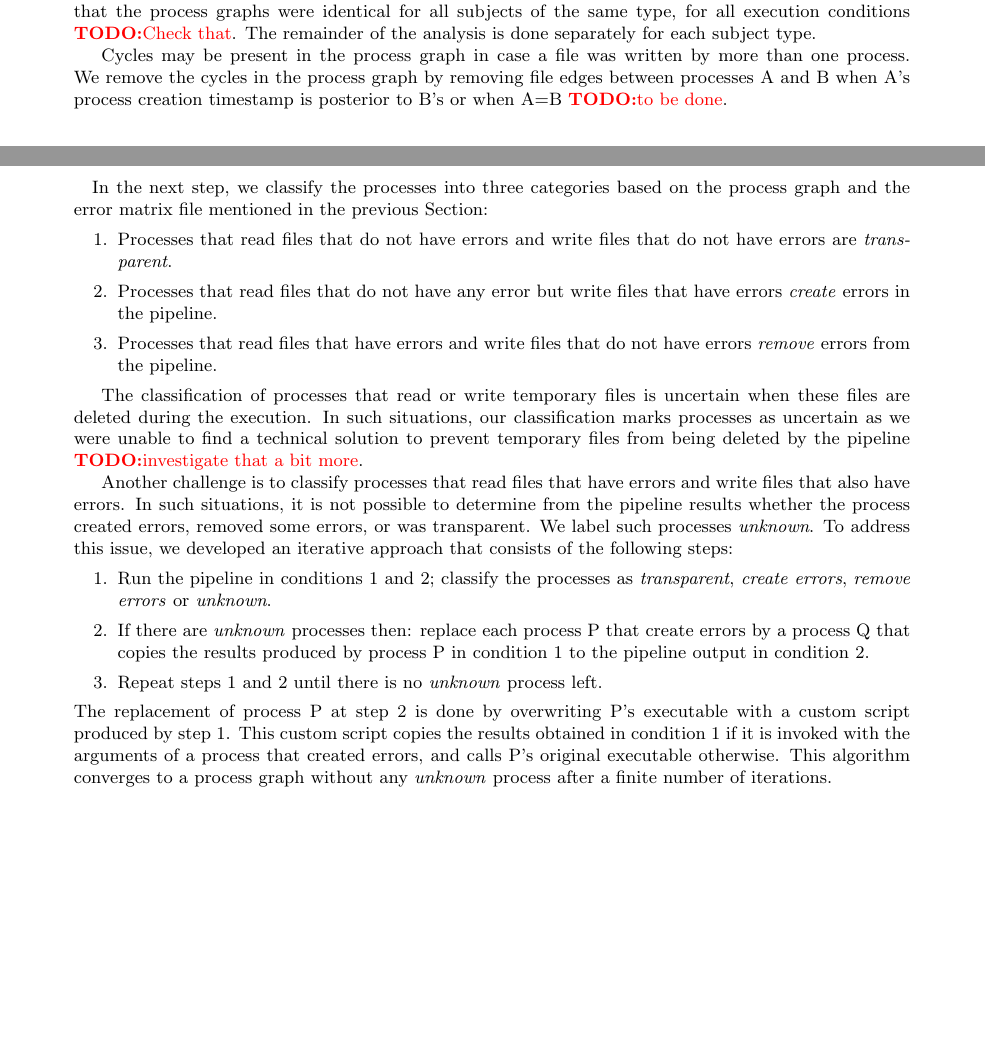
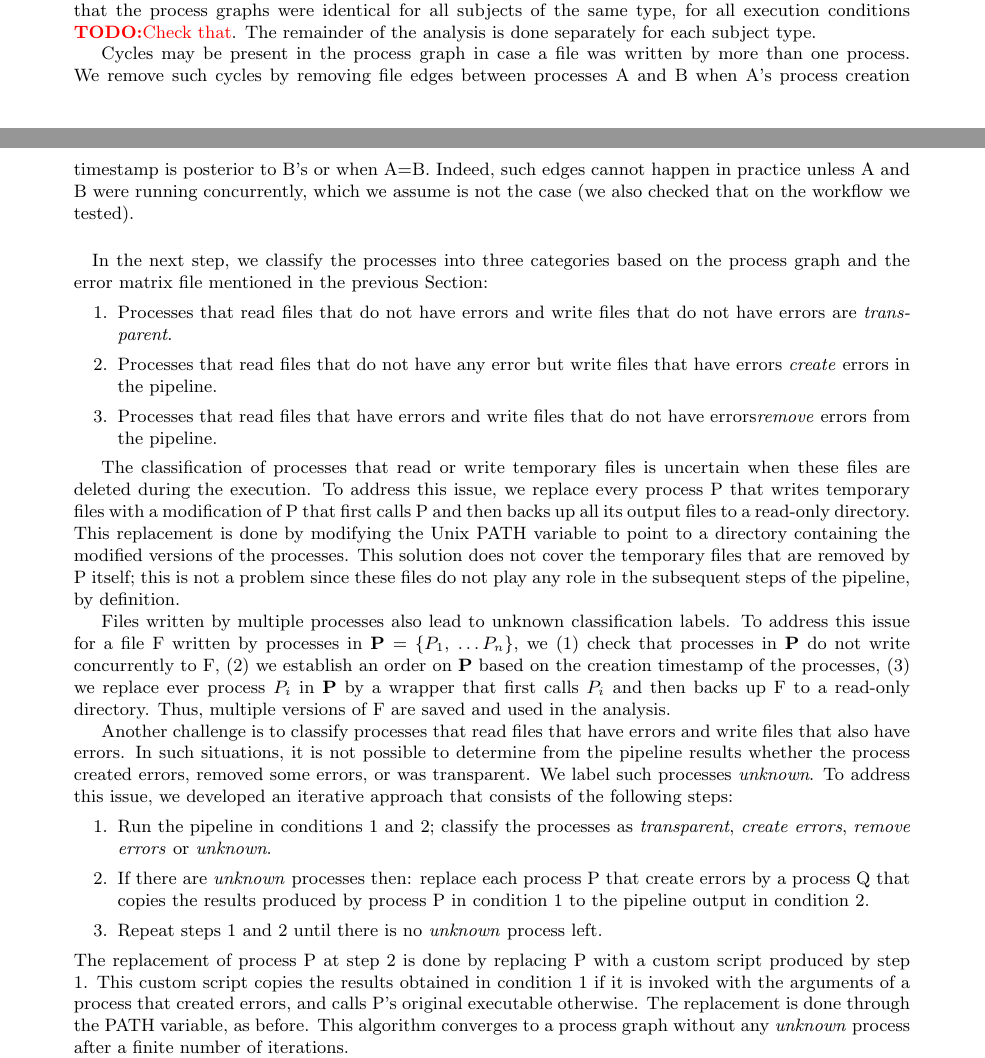
Before and after one commit to ali4006/HCP-reproducibility-paper, a LaTeX document (paper.tex): two parts of pages 3 and 4 of 7, joined at a grey line, cut so that both start at the same text, the shorter picture padded with empty space. Compiled offline with pdfLaTeX.

Commit message:
Worked on section 2.5 with @ali4006

```diff
--- a/paper.tex
+++ b/paper.tex
@@ -217,23 +217,45 @@ type, for all execution conditions \todo{Check that}. The remainder of
 the analysis is done separately for each subject type.
 
 Cycles may be present in the process graph in case a file was written
-by more than one process.  We remove the cycles in the process graph
-by removing file edges between processes A and B when A's process
-creation timestamp is posterior to B's or when A=B \todo{to be done}.
+by more than one process. We remove such cycles by removing file edges
+between processes A and B when A's process creation timestamp is
+posterior to B's or when A=B. Indeed, such edges cannot happen in
+practice unless A and B were running concurrently, which we assume is
+not the case (we also checked that on the workflow we tested).
 
-\paragraph{} In the next step, we classify the processes into three categories based on the process graph
-and the error matrix file mentioned in the previous Section:
+\paragraph{} In the next step, we classify the processes into three
+categories based on the process graph and the error matrix file
+mentioned in the previous Section:
 \begin{enumerate}
-\item Processes that read files that do not have errors and write files that do not have errors are \emph{transparent}.
-\item Processes that read files that do not have any error but write files that have errors \emph{create} errors in the pipeline.
-\item Processes that read files that have errors and write files that do not have errors \emph{remove} errors from the pipeline.
+\item Processes
+that read files that do not have errors and write files that do not
+have errors are \emph{transparent}.
+\item Processes that read files
+that do not have any error but write files that have errors
+\emph{create} errors in the pipeline.
+\item Processes that read files
+that have errors and write files that do not have errors\emph{remove}
+errors from the pipeline.
 \end{enumerate}
 
 The classification of processes that read or write temporary files is
-uncertain when these files are deleted during the execution. In such
-situations, our classification marks processes as uncertain as we were
-unable to find a technical solution to prevent temporary files from
-being deleted by the pipeline \todo{investigate that a bit more}.
+uncertain when these files are deleted during the execution. To address
+this issue, we replace every process P that writes temporary files with
+a modification of P that first calls P and then backs up all its output
+files to a read-only directory. This replacement is done by modifying
+the Unix PATH variable to point to a directory containing the modified
+versions of the processes. This solution does not cover the temporary files
+that are removed by P itself; this is not a problem since these files do not
+play any role in the subsequent steps of the pipeline, by definition.
+
+Files written by multiple processes also lead to unknown classification
+labels. To address this issue for a file F written by processes in
+\textbf{P} = \{$P_{1}$, \ldots $P_{n}$\}, we (1) check that processes
+in \textbf{P} do not write concurrently to F, (2) we establish an order
+on \textbf{P} based on the creation timestamp of the processes, (3) we
+replace ever process $P_{i}$ in \textbf{P} by a wrapper that first
+calls $P_{i}$ and then backs up F to a read-only directory. Thus,
+multiple versions of F are saved and used in the analysis.
 
 Another challenge is to classify processes that read files that have
 errors and write files that also have errors. In such situations, it
@@ -248,11 +270,11 @@ transparent. We label such processes \emph{unknown}. To address this issue, we d
     copies the results produced by process P in condition 1 to the pipeline output in condition 2.
   \item Repeat steps 1 and 2 until there is no \emph{unknown} process left.
 \end{enumerate}
-The replacement of process P at step 2 is done by overwriting P's
-executable with a custom script produced by step 1. This custom script
+The replacement of process P at step 2 is done by replacing P
+with a custom script produced by step 1. This custom script
 copies the results obtained in condition 1 if it is invoked with the
 arguments of a process that created errors, and calls P's original
-executable otherwise. This algorithm converges to a process graph
+executable otherwise. The replacement is done through the PATH variable, as before. This algorithm converges to a process graph
 without any \emph{unknown} process after a finite number of iterations.
 
 Figure~\ref{fig:iterations} illustrates this iterative process on the previous
```
Also changed, not shown: paper.tex (2 more changed lines).
